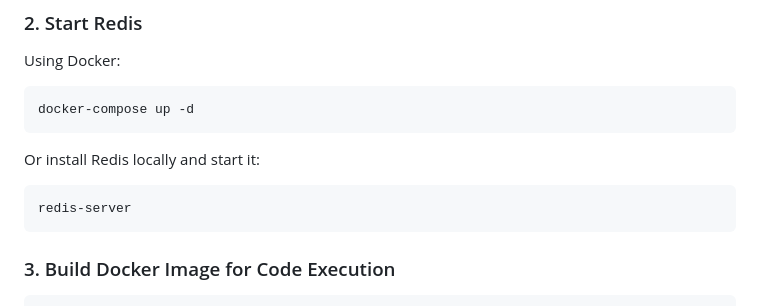
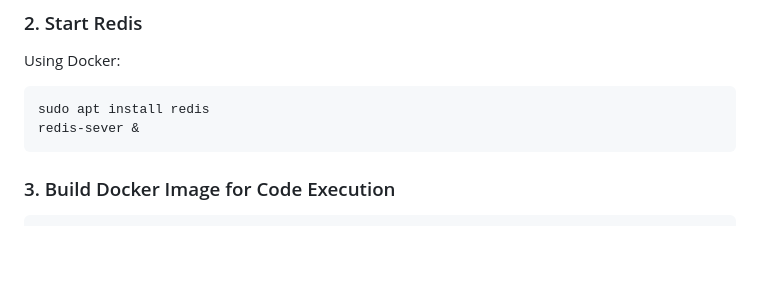
Before and after one commit to tanishq-rawat/Online-Judge, a Markdown page: README.md, the part around the change. Rendered like a GitHub page; blank space fills up the shorter version.

Commit message:
Fixed Redis installation steps

````diff
--- a/README.md
+++ b/README.md
@@ -23,12 +23,8 @@ pip install -r requirements.txt
 
 Using Docker:
 ```bash
-docker-compose up -d
-```
-
-Or install Redis locally and start it:
-```bash
-redis-server
+sudo apt install redis
+redis-sever &
 ```
 
 ### 3. Build Docker Image for Code Execution
````
Also changed, not shown: ARCHITECTURE.md (+1 -1 lines), SUMMARY.md (+2 -1 lines).
